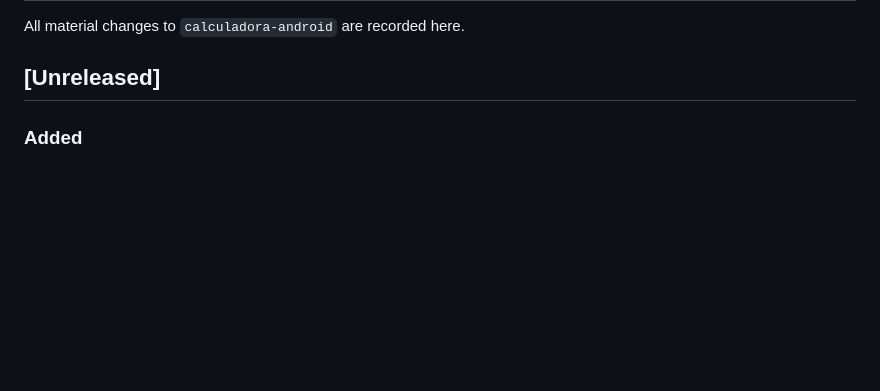
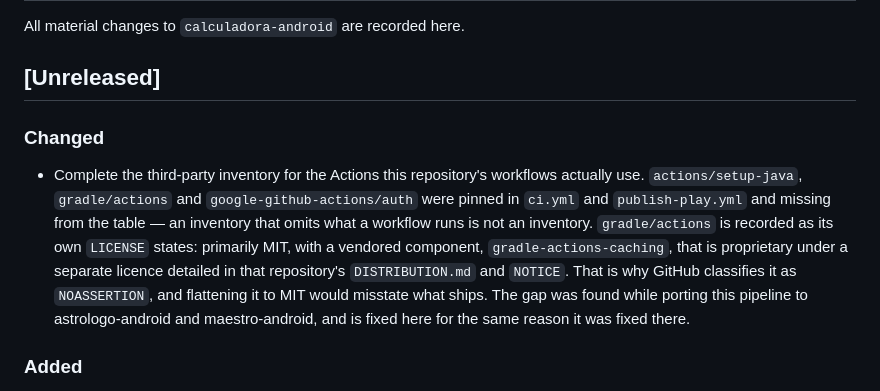
Before and after one commit to LCV-Ideas-Software/calculadora-android, a Markdown page: CHANGELOG.md, the part around the change. GitHub-like rendering; blank space fills up the shorter version.

Commit message:
docs: completar o inventário de terceiros com as Actions que os workflows usam (#61)
`actions/setup-java`, `gradle/actions` e `google-github-actions/auth` estavam
fixadas por SHA no `ci.yml` e no `publish-play.yml` e não constavam da tabela.
Inventário que omite o que um workflow executa não é inventário.

O `gradle/actions` fica registrado como o próprio `LICENSE` dele diz: MIT em
primeiro lugar, com um componente embutido, `gradle-actions-caching`, que é
proprietário sob licença separada, detalhada no `DISTRIBUTION.md` e no `NOTICE`
daquele repositório. É por isso que o GitHub o classifica como `NOASSERTION`, e
achatar para MIT declararia errado o que é distribuído.

A lacuna apareceu ao portar esta esteira para astrologo-android e
maestro-android, onde foi corrigida nas mesmas PRs. Corrigir aqui não era uma
decisão a submeter: é dívida minha, apontada por mim, no mesmo arquivo e pelo
mesmo motivo.

Co-authored-by: Claude Opus 5 (1M context) <noreply@anthropic.com>

```diff
--- a/CHANGELOG.md
+++ b/CHANGELOG.md
@@ -3,6 +3,20 @@
 All material changes to `calculadora-android` are recorded here.
 
 ## [Unreleased]
+
+### Changed
+
+- Complete the third-party inventory for the Actions this repository's workflows
+  actually use. `actions/setup-java`, `gradle/actions` and
+  `google-github-actions/auth` were pinned in `ci.yml` and `publish-play.yml`
+  and missing from the table — an inventory that omits what a workflow runs is
+  not an inventory. `gradle/actions` is recorded as its own `LICENSE` states:
+  primarily MIT, with a vendored component, `gradle-actions-caching`, that is
+  proprietary under a separate licence detailed in that repository's
+  `DISTRIBUTION.md` and `NOTICE`. That is why GitHub classifies it as
+  `NOASSERTION`, and flattening it to MIT would misstate what ships. The gap was
+  found while porting this pipeline to astrologo-android and maestro-android, and
+  is fixed here for the same reason it was fixed there.
 
 ### Added
 
```
Also changed, not shown: THIRDPARTY.md (+9 -0 lines).
